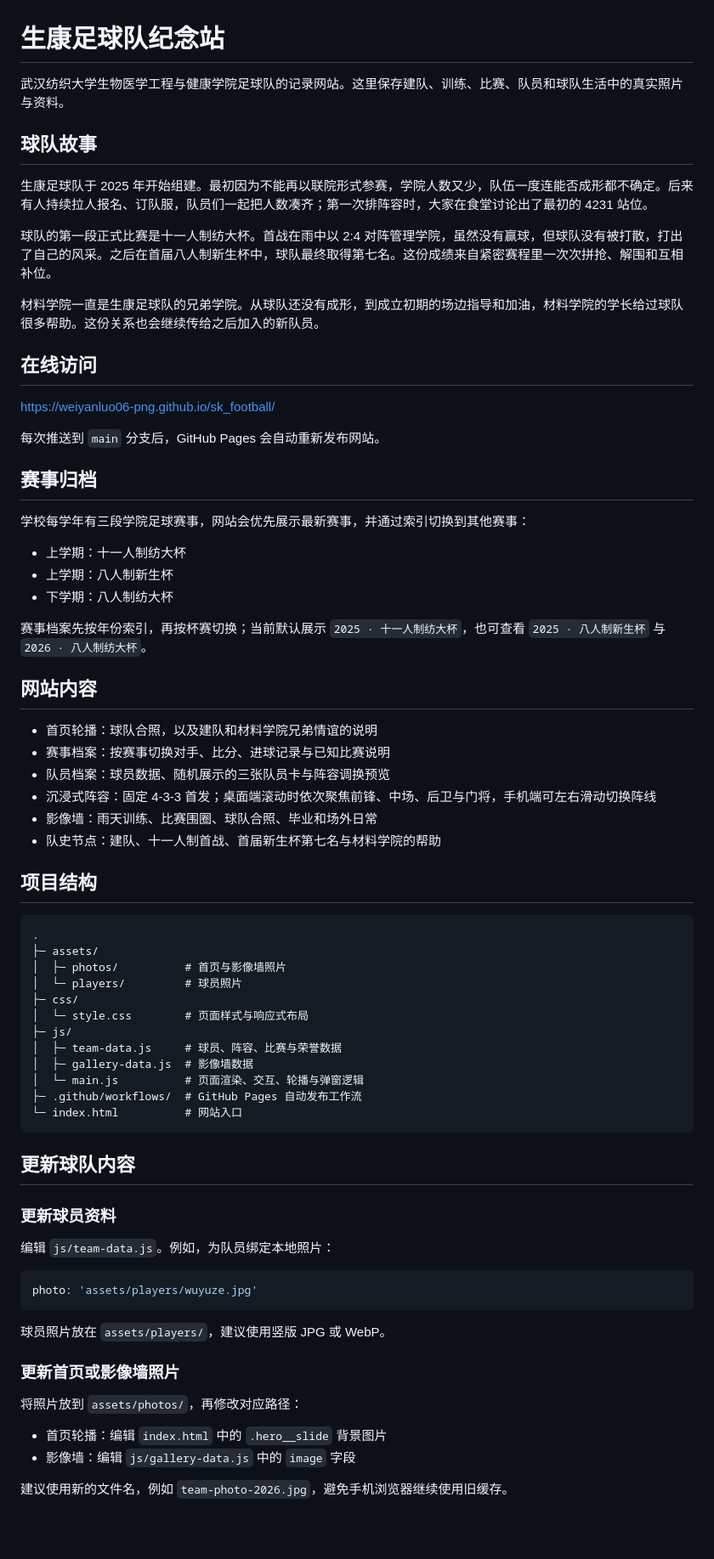
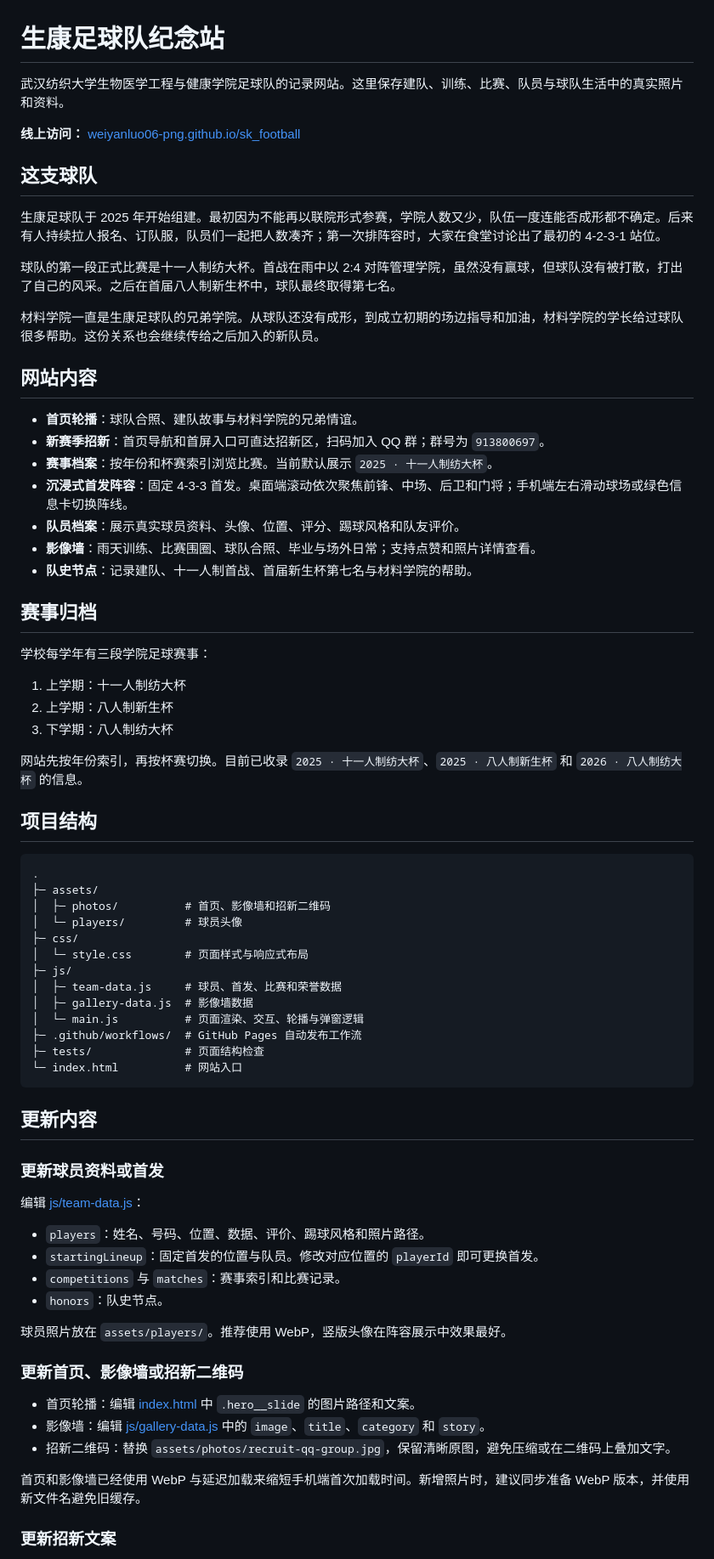
Before and after one commit to weiyanluo06-png/sk_football, a Markdown page: README.md, the part around one of its changes. Shown at 85% size. GitHub-like rendering; blank space fills up the shorter version.

Commit message:
Refresh project README

````diff
--- a/README.md
+++ b/README.md
@@ -1,75 +1,75 @@
 # 生康足球队纪念站
 
-武汉纺织大学生物医学工程与健康学院足球队的记录网站。这里保存建队、训练、比赛、队员和球队生活中的真实照片与资料。
+武汉纺织大学生物医学工程与健康学院足球队的记录网站。这里保存建队、训练、比赛、队员与球队生活中的真实照片和资料。
 
-## 球队故事
+**线上访问：** [weiyanluo06-png.github.io/sk_football](https://weiyanluo06-png.github.io/sk_football/)
 
-生康足球队于 2025 年开始组建。最初因为不能再以联院形式参赛，学院人数又少，队伍一度连能否成形都不确定。后来有人持续拉人报名、订队服，队员们一起把人数凑齐；第一次排阵容时，大家在食堂讨论出了最初的 4231 站位。
+## 这支球队
 
-球队的第一段正式比赛是十一人制纺大杯。首战在雨中以 2:4 对阵管理学院，虽然没有赢球，但球队没有被打散，打出了自己的风采。之后在首届八人制新生杯中，球队最终取得第七名。这份成绩来自紧密赛程里一次次拼抢、解围和互相补位。
+生康足球队于 2025 年开始组建。最初因为不能再以联院形式参赛，学院人数又少，队伍一度连能否成形都不确定。后来有人持续拉人报名、订队服，队员们一起把人数凑齐；第一次排阵容时，大家在食堂讨论出了最初的 4-2-3-1 站位。
+
+球队的第一段正式比赛是十一人制纺大杯。首战在雨中以 2:4 对阵管理学院，虽然没有赢球，但球队没有被打散，打出了自己的风采。之后在首届八人制新生杯中，球队最终取得第七名。
 
 材料学院一直是生康足球队的兄弟学院。从球队还没有成形，到成立初期的场边指导和加油，材料学院的学长给过球队很多帮助。这份关系也会继续传给之后加入的新队员。
 
-## 在线访问
+## 网站内容
 
-[https://weiyanluo06-png.github.io/sk_football/](https://weiyanluo06-png.github.io/sk_football/)
-
-每次推送到 `main` 分支后，GitHub Pages 会自动重新发布网站。
+- **首页轮播**：球队合照、建队故事与材料学院的兄弟情谊。
+- **新赛季招新**：首页导航和首屏入口可直达招新区，扫码加入 QQ 群；群号为 `913800697`。
+- **赛事档案**：按年份和杯赛索引浏览比赛。当前默认展示 `2025 · 十一人制纺大杯`。
+- **沉浸式首发阵容**：固定 4-3-3 首发。桌面端滚动依次聚焦前锋、中场、后卫和门将；手机端左右滑动球场或绿色信息卡切换阵线。
+- **队员档案**：展示真实球员资料、头像、位置、评分、踢球风格和队友评价。
+- **影像墙**：雨天训练、比赛围圈、球队合照、毕业与场外日常；支持点赞和照片详情查看。
+- **队史节点**：记录建队、十一人制首战、首届新生杯第七名与材料学院的帮助。
 
 ## 赛事归档
 
-学校每学年有三段学院足球赛事，网站会优先展示最新赛事，并通过索引切换到其他赛事：
+学校每学年有三段学院足球赛事：
 
-- 上学期：十一人制纺大杯
-- 上学期：八人制新生杯
-- 下学期：八人制纺大杯
+1. 上学期：十一人制纺大杯
+2. 上学期：八人制新生杯
+3. 下学期：八人制纺大杯
 
-赛事档案先按年份索引，再按杯赛切换；当前默认展示 `2025 · 十一人制纺大杯`，也可查看 `2025 · 八人制新生杯` 与 `2026 · 八人制纺大杯`。
-
-## 网站内容
-
-- 首页轮播：球队合照，以及建队和材料学院兄弟情谊的说明
-- 赛事档案：按赛事切换对手、比分、进球记录与已知比赛说明
-- 队员档案：球员数据、随机展示的三张队员卡与阵容调换预览
-- 沉浸式阵容：固定 4-3-3 首发；桌面端滚动时依次聚焦前锋、中场、后卫与门将，手机端可左右滑动切换阵线
-- 影像墙：雨天训练、比赛围圈、球队合照、毕业和场外日常
-- 队史节点：建队、十一人制首战、首届新生杯第七名与材料学院的帮助
+网站先按年份索引，再按杯赛切换。目前已收录 `2025 · 十一人制纺大杯`、`2025 · 八人制新生杯` 和 `2026 · 八人制纺大杯` 的信息。
 
 ## 项目结构
 
 ```text
 .
 ├─ assets/
-│  ├─ photos/          # 首页与影像墙照片
-│  └─ players/         # 球员照片
+│  ├─ photos/          # 首页、影像墙和招新二维码
+│  └─ players/         # 球员头像
 ├─ css/
 │  └─ style.css        # 页面样式与响应式布局
 ├─ js/
-│  ├─ team-data.js     # 球员、阵容、比赛与荣誉数据
+│  ├─ team-data.js     # 球员、首发、比赛和荣誉数据
 │  ├─ gallery-data.js  # 影像墙数据
 │  └─ main.js          # 页面渲染、交互、轮播与弹窗逻辑
 ├─ .github/workflows/  # GitHub Pages 自动发布工作流
+├─ tests/              # 页面结构检查
 └─ index.html          # 网站入口
 ```
 
-## 更新球队内容
+## 更新内容
 
-### 更新球员资料
+### 更新球员资料或首发
 
-编辑 `js/team-data.js`。例如，为队员绑定本地照片：
+编辑 [js/team-data.js](js/team-data.js)：
 
-```js
-photo: 'assets/players/wuyuze.jpg'
-```
+- `players`：姓名、号码、位置、数据、评价、踢球风格和照片路径。
+- `startingLineup`：固定首发的位置与队员。修改对应位置的 `playerId` 即可更换首发。
+- `competitions` 与 `matches`：赛事索引和比赛记录。
+- `honors`：队史节点。
 
-球员照片放在 `assets/players/`，建议使用竖版 JPG 或 WebP。
+球员照片放在 `assets/players/`。推荐使用 WebP，竖版头像在阵容展示中效果最好。
 
-### 更新首页或影像墙照片
+### 更新首页、影像墙或招新二维码
 
-将照片放到 `assets/photos/`，再修改对应路径：
+- 首页轮播：编辑 [index.html](index.html) 中 `.hero__slide` 的图片路径和文案。
+- 影像墙：编辑 [js/gallery-data.js](js/gallery-data.js) 中的 `image`、`title`、`category` 和 `story`。
+- 招新二维码：替换 `assets/photos/recruit-qq-group.jpg`，保留清晰原图，避免压缩或在二维码上叠加文字。
 
-- 首页轮播：编辑 `index.html` 中的 `.hero__slide` 背景图片
-- 影像墙：编辑 `js/gallery-data.js` 中的 `image` 字段
+首页和影像墙已经使用 WebP 与延迟加载来缩短手机端首次加载时间。新增照片时，建议同步准备 WebP 版本，并使用新文件名避免旧缓存。
 
-建议使用新的文件名，例如 `team-photo-2026.jpg`，避免手机浏览器继续使用旧缓存。
+### 更新招新文案
 
````
Also changed, not shown: other parts of README.md (+7 -12 lines).
